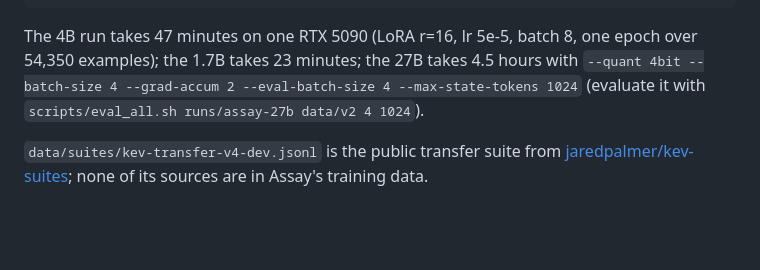
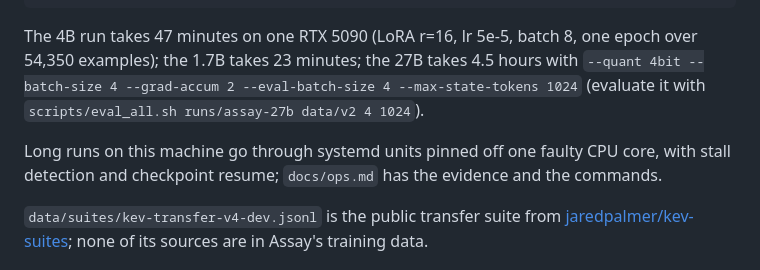
Before and after one commit to bgokden/assay, a Markdown page: README.md, the part around the change. GitHub-like rendering; blank space fills up the shorter version.

Commit message:
Document the CPU core 6 faults and how long jobs run on this machine

```diff
--- a/README.md
+++ b/README.md
@@ -208,6 +208,9 @@ The 4B run takes 47 minutes on one RTX 5090 (LoRA r=16, lr 5e-5, batch 8, one ep
 `--quant 4bit --batch-size 4 --grad-accum 2 --eval-batch-size 4 --max-state-tokens 1024`
 (evaluate it with `scripts/eval_all.sh runs/assay-27b data/v2 4 1024`).
 
+Long runs on this machine go through systemd units pinned off one faulty CPU core, with
+stall detection and checkpoint resume; `docs/ops.md` has the evidence and the commands.
+
 `data/suites/kev-transfer-v4-dev.jsonl` is the public transfer suite from
 [jaredpalmer/kev-suites](https://huggingface.co/datasets/jaredpalmer/kev-suites); none of its
 sources are in Assay's training data.
```
Also changed, not shown: docs/ops.md (added, +81 -0 lines), docs/roadmap.md (+2 -1 lines).
